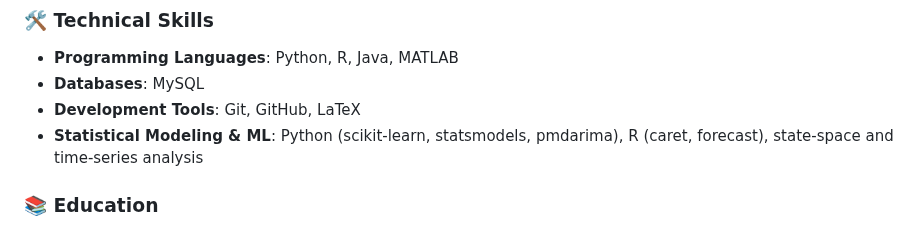
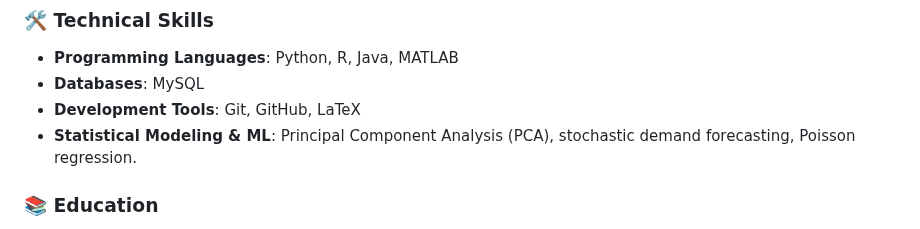
Before and after one commit to franksalomon/franksalomon, a Markdown page: README.md, the part around the change. Drawn GitHub-style.

```diff
--- a/README.md
+++ b/README.md
@@ -40,7 +40,17 @@ Frank Salomón Sulca Palomino</a></h1>
 - **Programming Languages**: Python, R, Java, MATLAB
 - **Databases**: MySQL
 - **Development Tools**: Git, GitHub, LaTeX
-- **Statistical Modeling & ML**: Python (scikit-learn, statsmodels, pmdarima), R (caret, forecast), state-space and time-series analysis
+- **Statistical Modeling & ML**: Principal Component Analysis (PCA), stochastic demand forecasting, Poisson regression.
+
+
+
+
+
+
+
+
+
+
 
 
 
```
